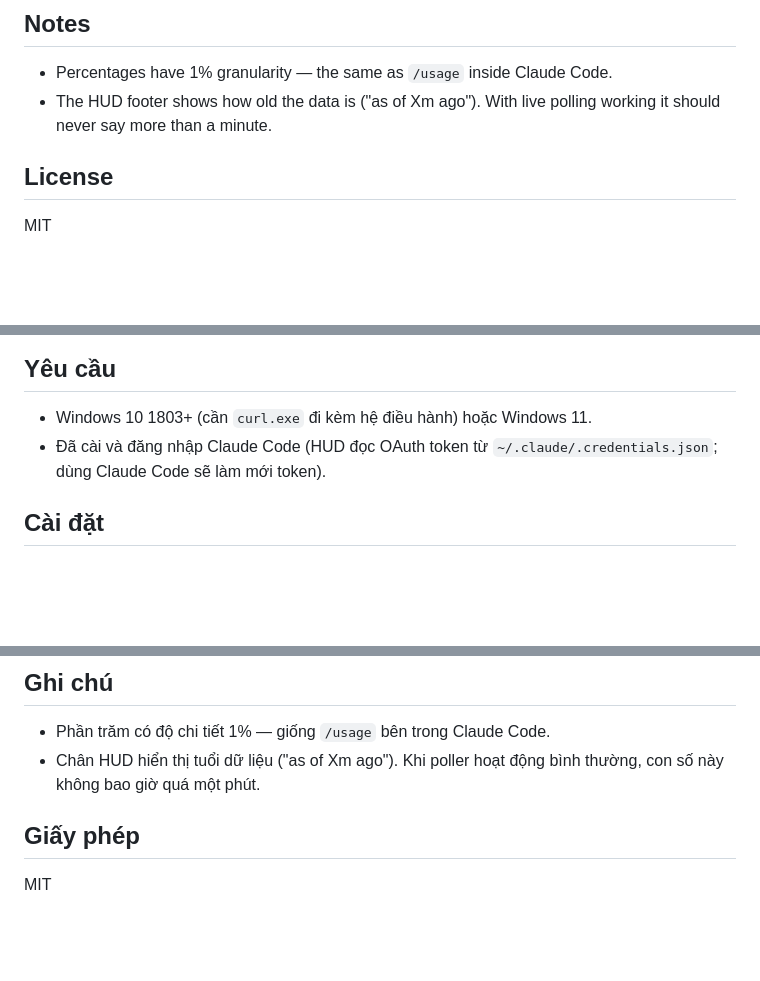
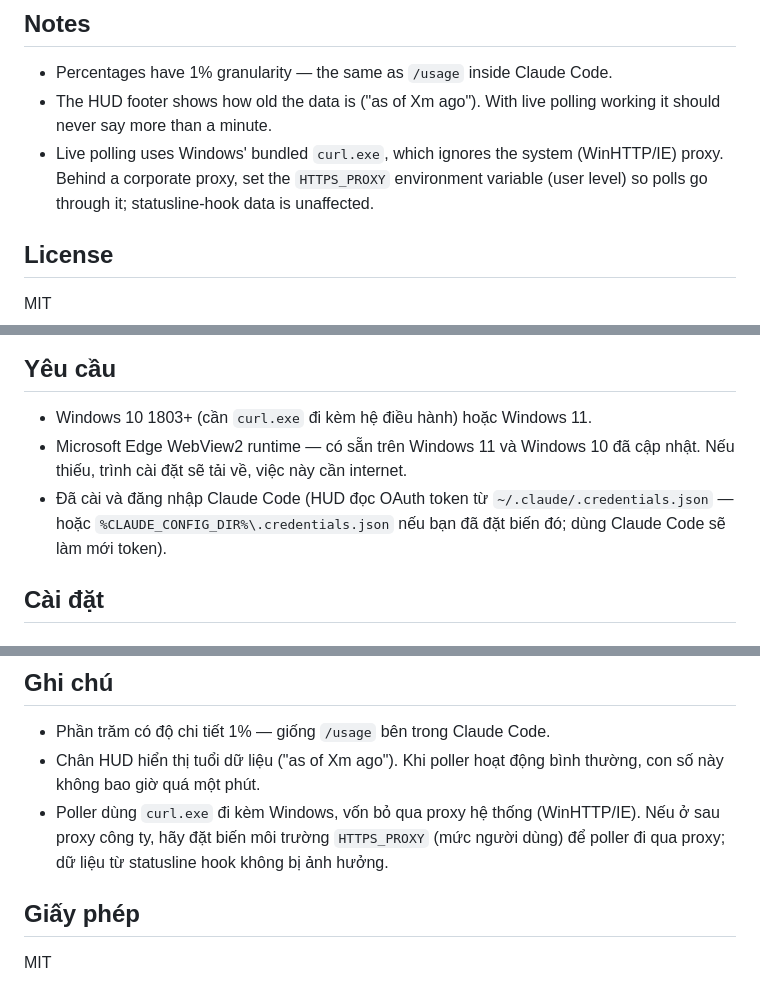
Before and after one commit to cthpAiden/Clawdometer, a Markdown page: README.md, 3 parts joined by grey strips. Rendered like a GitHub page; blank space fills up the shorter version.

```diff
--- a/README.md
+++ b/README.md
@@ -208,6 +217,10 @@ cargo deny check bans      # verify the no-network-crates invariant
 - Percentages have 1% granularity — the same as `/usage` inside Claude Code.
 - The HUD footer shows how old the data is ("as of Xm ago"). With live
   polling working it should never say more than a minute.
+- Live polling uses Windows' bundled `curl.exe`, which ignores the system
+  (WinHTTP/IE) proxy. Behind a corporate proxy, set the `HTTPS_PROXY`
+  environment variable (user level) so polls go through it; statusline-hook
+  data is unaffected.
 
 ## License
 
@@ -311,8 +324,11 @@ ghi khóa registry HKCU Run tiêu chuẩn, chỉ khi bạn bấm vào.
 ## Yêu cầu
 
 - Windows 10 1803+ (cần `curl.exe` đi kèm hệ điều hành) hoặc Windows 11.
+- Microsoft Edge WebView2 runtime — có sẵn trên Windows 11 và Windows 10 đã
+  cập nhật. Nếu thiếu, trình cài đặt sẽ tải về, việc này cần internet.
 - Đã cài và đăng nhập Claude Code (HUD đọc OAuth token từ
-  `~/.claude/.credentials.json`; dùng Claude Code sẽ làm mới token).
+  `~/.claude/.credentials.json` — hoặc `%CLAUDE_CONFIG_DIR%\.credentials.json`
+  nếu bạn đã đặt biến đó; dùng Claude Code sẽ làm mới token).
 
 ## Cài đặt
 
@@ -420,6 +442,10 @@ cargo deny check bans      # kiểm chứng lệnh cấm crate mạng
 - Phần trăm có độ chi tiết 1% — giống `/usage` bên trong Claude Code.
 - Chân HUD hiển thị tuổi dữ liệu ("as of Xm ago"). Khi poller hoạt động bình
   thường, con số này không bao giờ quá một phút.
+- Poller dùng `curl.exe` đi kèm Windows, vốn bỏ qua proxy hệ thống
+  (WinHTTP/IE). Nếu ở sau proxy công ty, hãy đặt biến môi trường
+  `HTTPS_PROXY` (mức người dùng) để poller đi qua proxy; dữ liệu từ
+  statusline hook không bị ảnh hưởng.
 
 ## Giấy phép
 
```
Also changed, not shown: other parts of README.md (+16 -1 lines).
